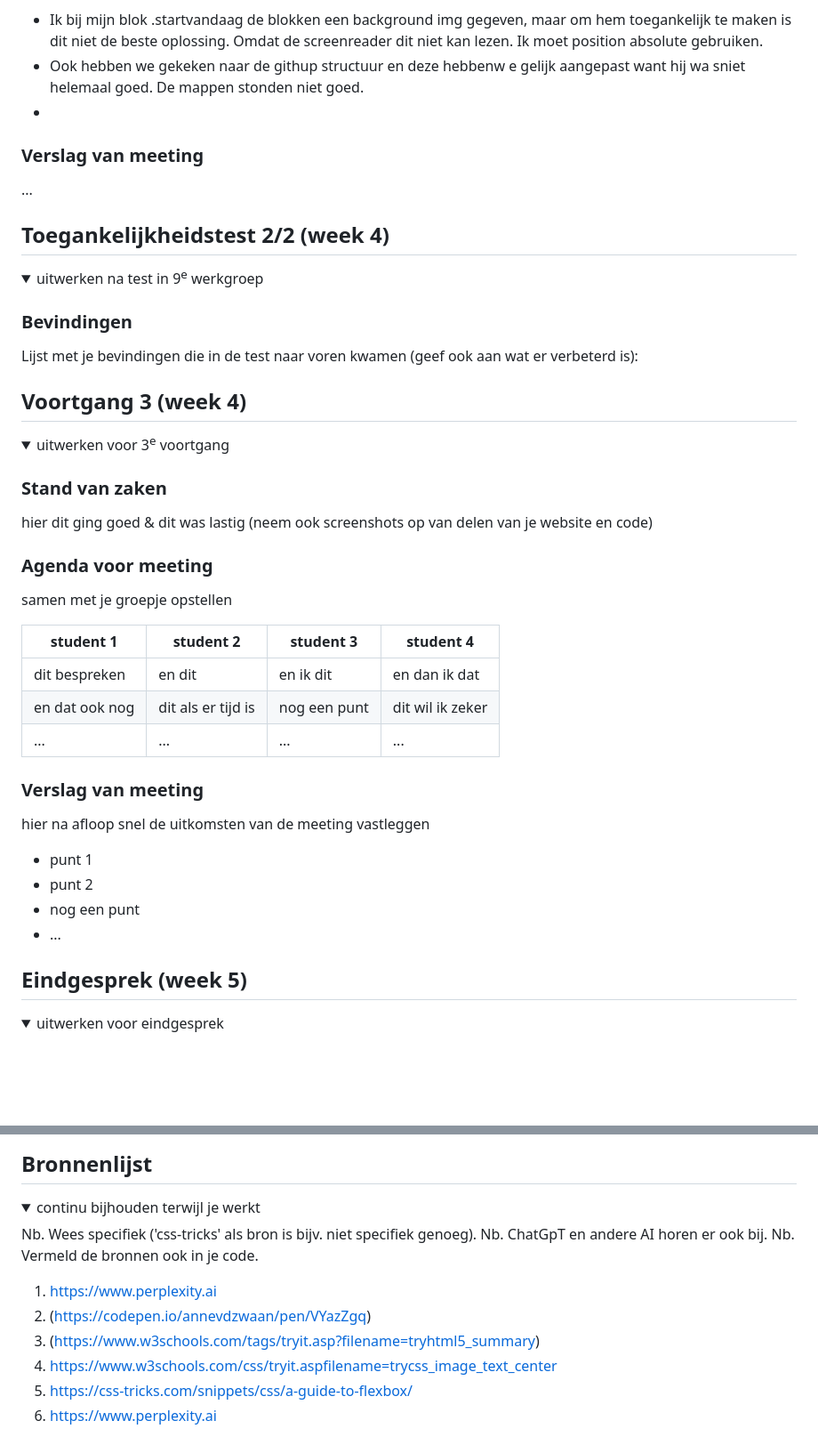
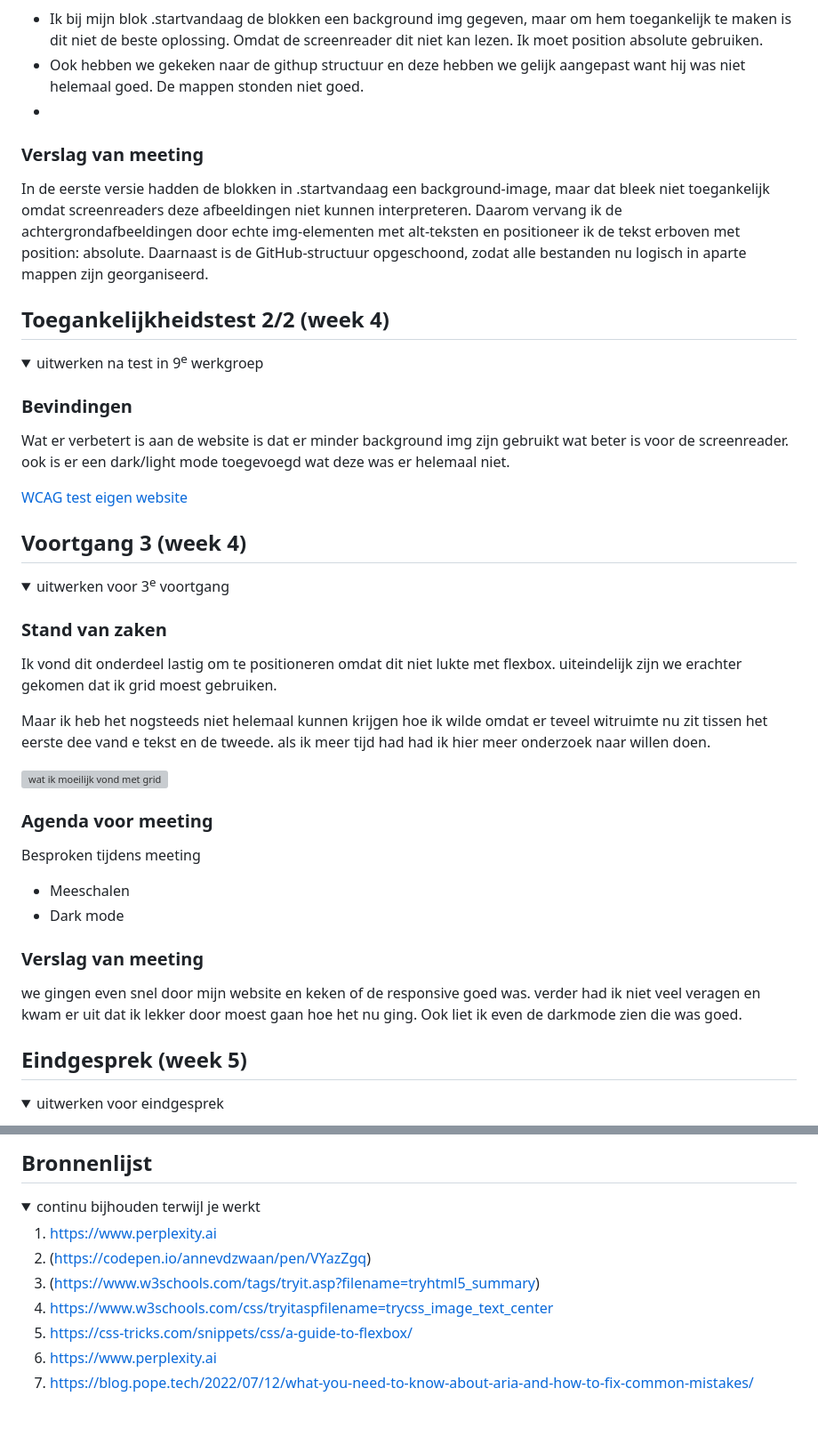
Before and after one commit to annevdzwaan/FvD, a Markdown page: README.md, 2 parts joined by grey strips. Shown: that part at 89% size. Rendered like a GitHub page; folded sections open; blank space fills up the shorter version; grey boxes are pictures that could not be loaded.

```diff
--- a/README.md
+++ b/README.md
@@ -126,12 +128,12 @@ Nb. Door *open* toe te voegen aan een *details* element kun je deze standaard op
   Besproken tijdens meeting
 
   - Ik bij mijn blok .startvandaag de blokken een background img gegeven, maar om hem toegankelijk te maken is dit niet de beste oplossing. Omdat de screenreader dit niet kan lezen. Ik moet position absolute gebruiken.
-  - Ook hebben we gekeken naar de githup structuur en deze hebbenw e gelijk aangepast want hij wa sniet helemaal goed. De mappen stonden niet goed.
+  - Ook hebben we gekeken naar de githup structuur en deze hebben we gelijk aangepast want hij was niet helemaal goed. De mappen stonden niet goed.
   -
 
 
   ### Verslag van meeting
-...
+In de eerste versie hadden de blokken in .startvandaag een background-image, maar dat bleek niet toegankelijk omdat screenreaders deze afbeeldingen niet kunnen interpreteren. Daarom vervang ik de achtergrondafbeeldingen door echte img‑elementen met alt‑teksten en positioneer ik de tekst erboven met position: absolute. Daarnaast is de GitHub‑structuur opgeschoond, zodat alle bestanden nu logisch in aparte mappen zijn georganiseerd.
 
 </details>
 
@@ -145,7 +147,11 @@ Nb. Door *open* toe te voegen aan een *details* element kun je deze standaard op
   <summary>uitwerken na test in 9<sup>e</sup> werkgroep</summary>
 
   ### Bevindingen
-  Lijst met je bevindingen die in de test naar voren kwamen (geef ook aan wat er verbeterd is):
+  <!-- Lijst met je bevindingen die in de test naar voren kwamen (geef ook aan wat er verbeterd is): -->
+
+  Wat er verbetert is aan de website is dat er minder background img zijn gebruikt wat beter is voor de screenreader. ook is er een dark/light mode toegevoegd wat deze was er helemaal niet.
+
+  [WCAG test eigen website](<FED 25-26 - Blok 2 - WCAG checklist eigen website.docx>)
 
 </details>
 
@@ -159,27 +165,22 @@ Nb. Door *open* toe te voegen aan een *details* element kun je deze standaard op
   <summary>uitwerken voor 3<sup>e</sup> voortgang</summary>
 
   ### Stand van zaken
-  hier dit ging goed & dit was lastig (neem ook screenshots op van delen van je website en code)
+ Ik vond dit onderdeel lastig om te positioneren omdat dit niet lukte met flexbox. uiteindelijk zijn we erachter gekomen dat ik grid moest gebruiken.
+
+ Maar ik heb het nogsteeds niet helemaal kunnen krijgen hoe ik wilde omdat er teveel witruimte nu zit tissen het eerste dee vand e tekst en de tweede. als ik meer tijd had had ik hier meer onderzoek naar willen doen.
+
+   <img src="readme-images/grid-oefening.jpg" width="375px" alt="wat ik moeilijk vond met grid">
+
 
 
   ### Agenda voor meeting
-  samen met je groepje opstellen
+  Besproken tijdens meeting
 
-  | student 1      | student 2          | student 3    | student 4        |
-  | ---            | ---                | ---          | ---              |
-  | dit bespreken  | en dit             | en ik dit    | en dan ik dat    |
-  | en dat ook nog | dit als er tijd is | nog een punt | dit wil ik zeker |
-  | ...            | ...                | ...          | ...              |
-
+  - Meeschalen
+  - Dark mode
 
   ### Verslag van meeting
-  hier na afloop snel de uitkomsten van de meeting vastleggen
-
-  - punt 1
-  - punt 2
-  - nog een punt
-  - ...
-
+  we gingen even snel door mijn website en keken of de responsive goed was. verder had ik niet veel veragen en kwam er uit dat ik lekker door moest gaan hoe het nu ging. Ook liet ik even de darkmode zien die was goed.
 </details>
 
 
@@ -216,15 +217,12 @@ Nb. Door *open* toe te voegen aan een *details* element kun je deze standaard op
 <details open>
   <summary>continu bijhouden terwijl je werkt</summary>
 
-  Nb. Wees specifiek ('css-tricks' als bron is bijv. niet specifiek genoeg).
-  Nb. ChatGpT en andere AI horen er ook bij.
-  Nb. Vermeld de bronnen ook in je code.
-
   1. https://www.perplexity.ai
   2. (https://codepen.io/annevdzwaan/pen/VYazZgq)
   3. (https://www.w3schools.com/tags/tryit.asp?filename=tryhtml5_summary)
-  4. https://www.w3schools.com/css/tryit.aspfilename=trycss_image_text_center
+  4. https://www.w3schools.com/css/tryitaspfilename=trycss_image_text_center
   5. https://css-tricks.com/snippets/css/a-guide-to-flexbox/
   6. https://www.perplexity.ai
+  7. https://blog.pope.tech/2022/07/12/what-you-need-to-know-about-aria-and-how-to-fix-common-mistakes/
 
 </details>
```
Also changed, not shown: other parts of README.md (+3 -1 lines), images/scm-massage.jpg (added), 8 other files.
